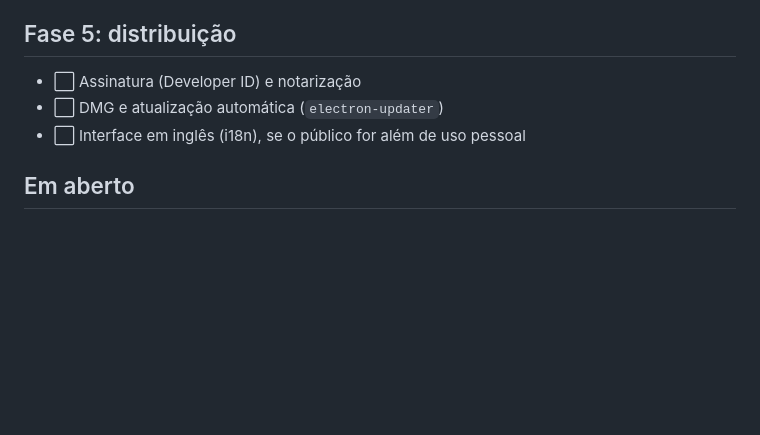
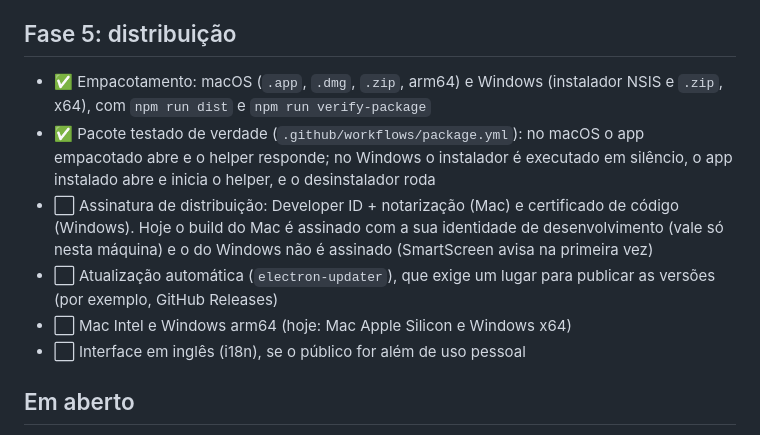
Before and after one commit to brunnoandrade/mouse-remapper, a Markdown page: ROADMAP.md, the part around the change. GitHub-like rendering; blank space fills up the shorter version.

Commit message:
Roadmap: packaging done and tested on both platforms
Co-Authored-By: Claude Sonnet 5 <noreply@anthropic.com>

```diff
--- a/ROADMAP.md
+++ b/ROADMAP.md
@@ -64,8 +64,11 @@ Limitações conhecidas no Windows:
 
 ## Fase 5: distribuição
 
-- ⬜ Assinatura (Developer ID) e notarização
-- ⬜ DMG e atualização automática (`electron-updater`)
+- ✅ Empacotamento: macOS (`.app`, `.dmg`, `.zip`, arm64) e Windows (instalador NSIS e `.zip`, x64), com `npm run dist` e `npm run verify-package`
+- ✅ Pacote testado de verdade (`.github/workflows/package.yml`): no macOS o app empacotado abre e o helper responde; no Windows o instalador é executado em silêncio, o app instalado abre e inicia o helper, e o desinstalador roda
+- ⬜ Assinatura de distribuição: Developer ID + notarização (Mac) e certificado de código (Windows). Hoje o build do Mac é assinado com a sua identidade de desenvolvimento (vale só nesta máquina) e o do Windows não é assinado (SmartScreen avisa na primeira vez)
+- ⬜ Atualização automática (`electron-updater`), que exige um lugar para publicar as versões (por exemplo, GitHub Releases)
+- ⬜ Mac Intel e Windows arm64 (hoje: Mac Apple Silicon e Windows x64)
 - ⬜ Interface em inglês (i18n), se o público for além de uso pessoal
 
 ## Em aberto
```
